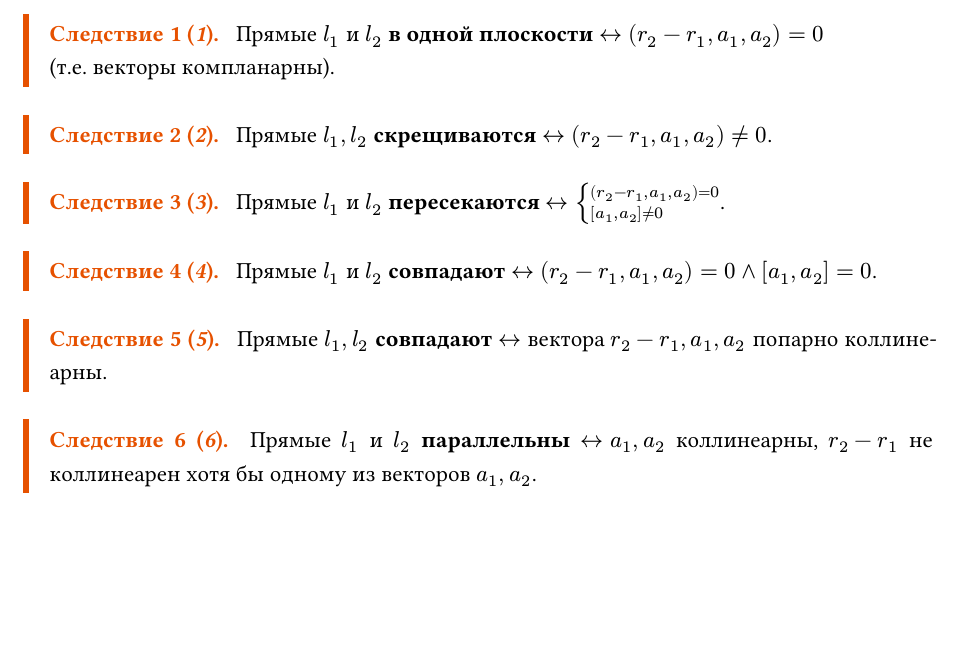
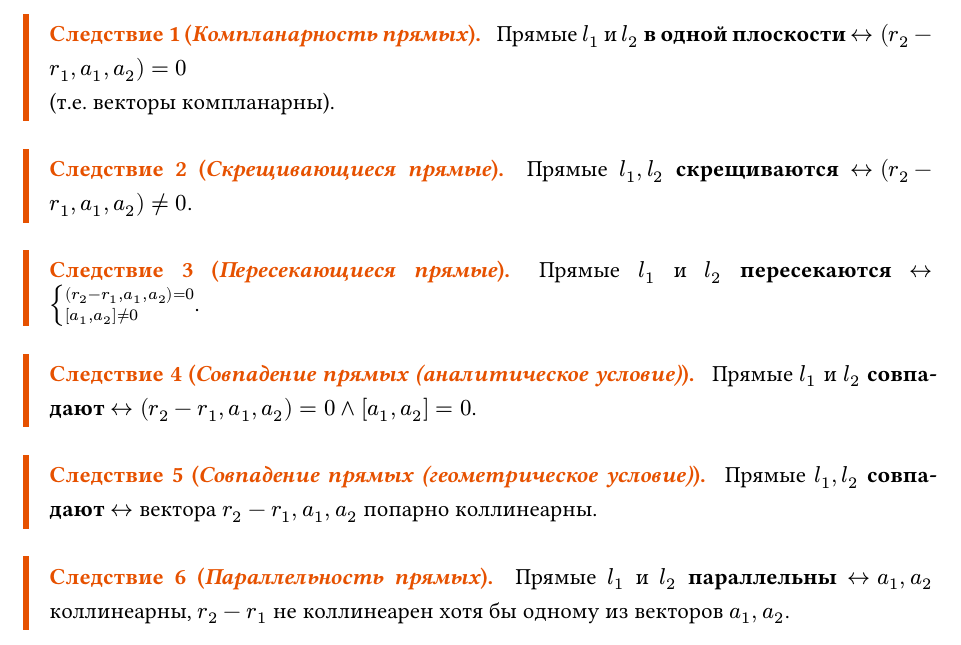
Before and after one commit to Ivan-Gerasimovich/FHA_Tickets_2026, a Typst document (FHA/Tickets/typ/main.typ, which reads FHA/Tickets/typ/chapters/15.typ): part of page 33 of 86, cut so that both start at the same text, the shorter picture padded with empty space. Compiled offline with Typst 0.15.

Commit message:
Changed title of colloralyes on ticket 15

```diff
--- a/FHA/Tickets/typ/chapters/15.typ
+++ b/FHA/Tickets/typ/chapters/15.typ
@@ -56,29 +56,29 @@
   $
 ]
 
-#corollary(title: "1")[
+#corollary(title: "Компланарность прямых")[
   Прямые $l_1$ и $l_2$ *в одной плоскости* $<-> (r_2 - r_1, a_1, a_2) = 0$ \
   (т.е. векторы компланарны).
 ]
 
-#corollary(title: "2")[
+#corollary(title: "Скрещивающиеся прямые")[
   Прямые $l_1, l_2$ *скрещиваются* $<-> (r_2 - r_1, a_1, a_2) != 0$.
 ]
 
-#corollary(title: "3")[
+#corollary(title: "Пересекающиеся прямые")[
   Прямые $l_1$ и $l_2$ *пересекаются* $<-> cases((r_2 - r_1, a_1, a_2) = 0, [a_1, a_2] != 0)$.
 ]
 
 // TODO: Рисунок. Пересекающиеся в одной точке прямые l_1 и l_2 с их направляющими векторами a_1 и a_2 соответственно. Прямые образуют плоскость (изображена в виде параллелограмма).
 
-#corollary(title: "4")[
+#corollary(title: "Совпадение прямых (аналитическое условие)")[
   Прямые $l_1$ и $l_2$ *совпадают* $<-> (r_2 - r_1, a_1, a_2) = 0 and [a_1, a_2] = 0$.
 ]
 
-#corollary(title: "5")[
+#corollary(title: "Совпадение прямых (геометрическое условие)")[
   Прямые $l_1, l_2$ *совпадают* $<->$ вектора $r_2 - r_1, a_1, a_2$ попарно коллинеарны.
 ]
 
-#corollary(title: "6")[
+#corollary(title: "Параллельность прямых")[
   Прямые $l_1$ и $l_2$ *параллельны* $<-> a_1, a_2$ коллинеарны, $r_2 - r_1$ не коллинеарен хотя бы одному из векторов $a_1, a_2$.
 ]
```
